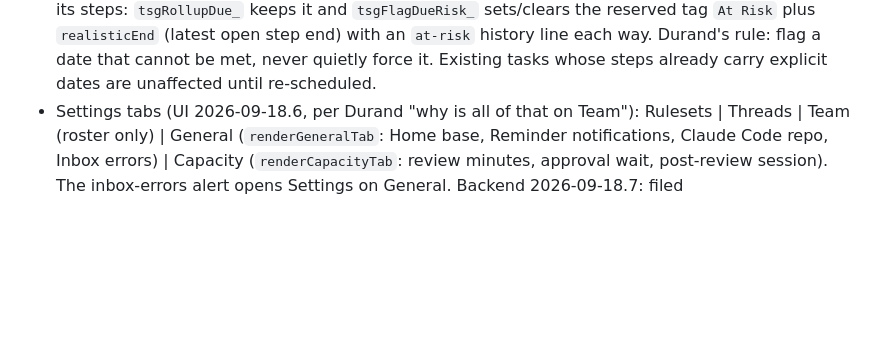
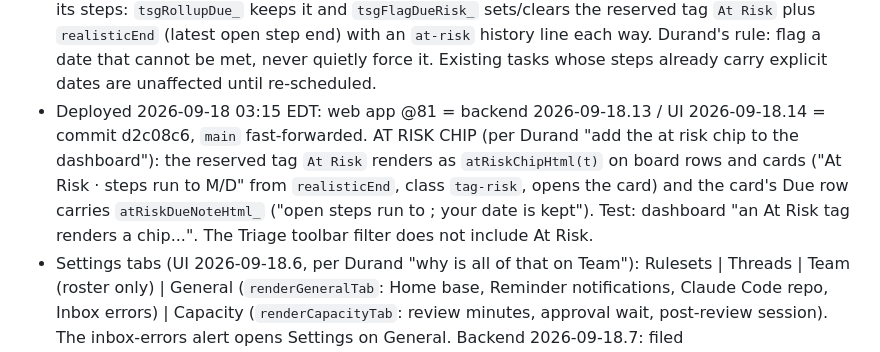
Before and after one commit to tsg-homes/TSG-Task-Tracker, a Markdown page: CLAUDE.md, the part around the change. GitHub-like rendering; blank space fills up the shorter version.

Commit message:
CLAUDE.md: @81 deployed (UI 2026-09-18.14, At Risk chip)
Co-Authored-By: Claude Fable 5.1 <noreply@anthropic.com>
Claude-Session: https://claude.ai/code/session_01C6VsTUFWY9ShEehQroCmCy

```diff
--- a/CLAUDE.md
+++ b/CLAUDE.md
@@ -801,6 +801,12 @@ stale (2026-09-14); everything lives on `claude/affectionate-planck-458f9h`.
   `At Risk` plus `realisticEnd` (latest open step end) with an `at-risk` history line each way.
   Durand's rule: flag a date that cannot be met, never quietly force it. Existing tasks whose steps
   already carry explicit dates are unaffected until re-scheduled.
+- Deployed 2026-09-18 03:15 EDT: web app @81 = backend 2026-09-18.13 / UI 2026-09-18.14 = commit
+  d2c08c6, `main` fast-forwarded. AT RISK CHIP (per Durand "add the at risk chip to the dashboard"):
+  the reserved tag `At Risk` renders as `atRiskChipHtml(t)` on board rows and cards ("At Risk ·
+  steps run to M/D" from `realisticEnd`, class `tag-risk`, opens the card) and the card's Due row
+  carries `atRiskDueNoteHtml_` ("open steps run to <date>; your date is kept"). Test: dashboard
+  "an At Risk tag renders a chip...". The Triage toolbar filter does not include At Risk.
 - Settings tabs (UI 2026-09-18.6, per Durand "why is all of that on Team"): Rulesets | Threads |
   Team (roster only) | General (`renderGeneralTab`: Home base, Reminder notifications, Claude Code
   repo, Inbox errors) | Capacity (`renderCapacityTab`: review minutes, approval wait, post-review
```
